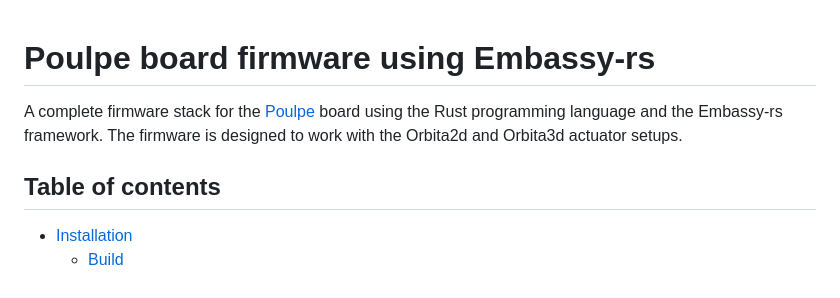
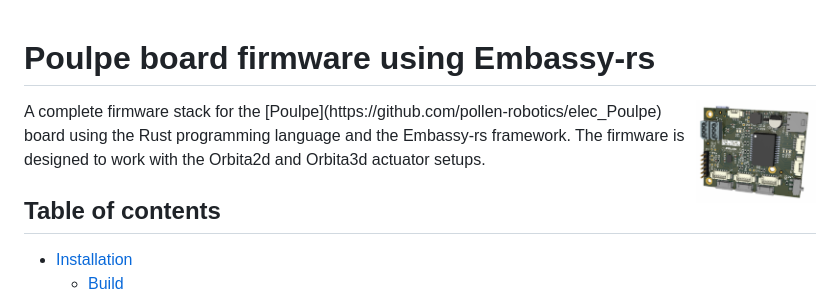
Before and after one commit to pollen-robotics/firmware_Poulpe, a Markdown page: README.md, the part around the change. Drawn GitHub-style; pictures changed too: docs/Poulpe_3d.png (added).

Commit message:
a bit nicer

```diff
--- a/README.md
+++ b/README.md
@@ -1,5 +1,6 @@
 # Poulpe board firmware using Embassy-rs
 
+<img align="right" src="docs/Poulpe_3d.png" width="120px">
 A complete firmware stack for the [Poulpe](https://github.com/pollen-robotics/elec_Poulpe) board using the Rust programming language and the Embassy-rs framework. The firmware is designed to work with the Orbita2d and Orbita3d actuator setups.
 
 ## Table of contents
```
